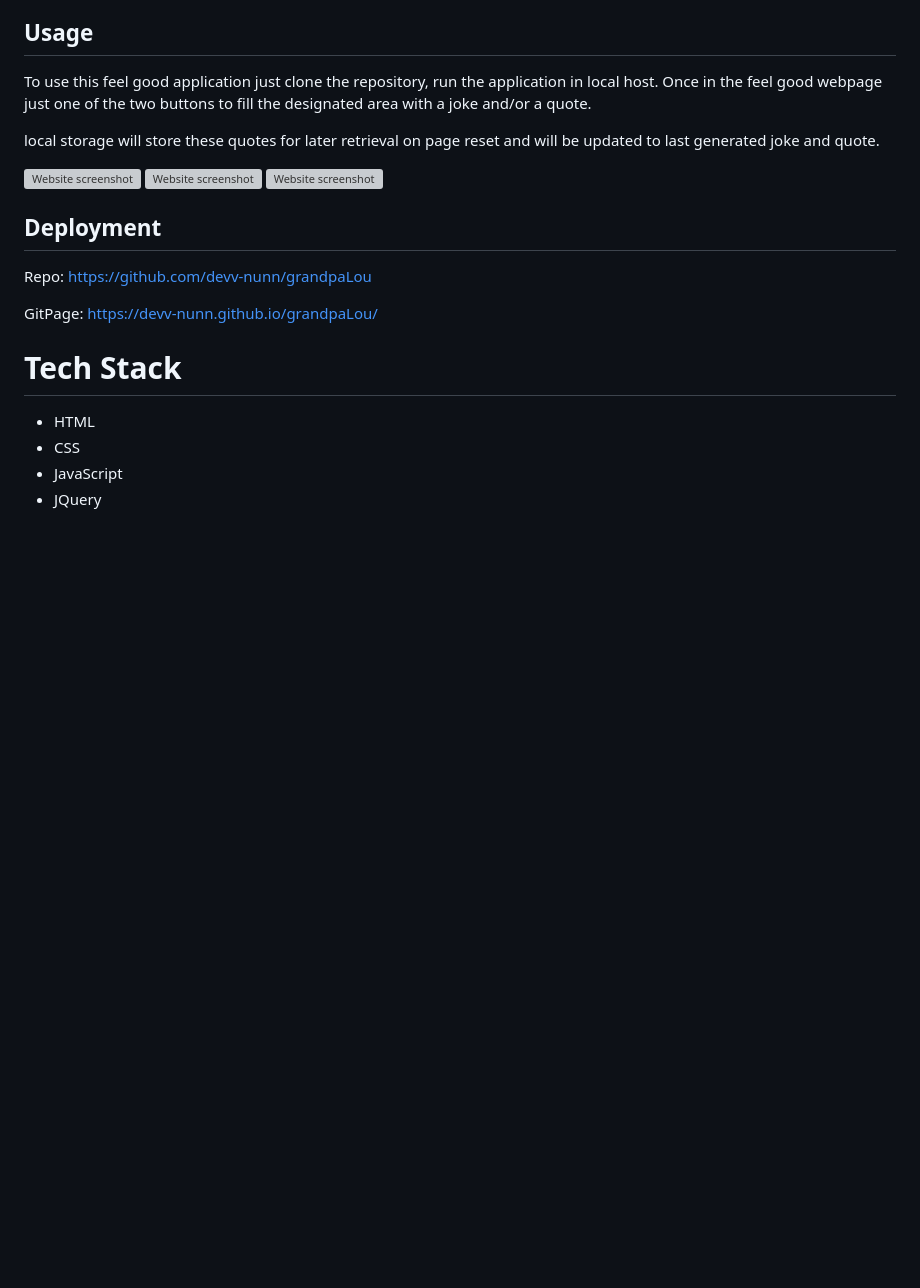
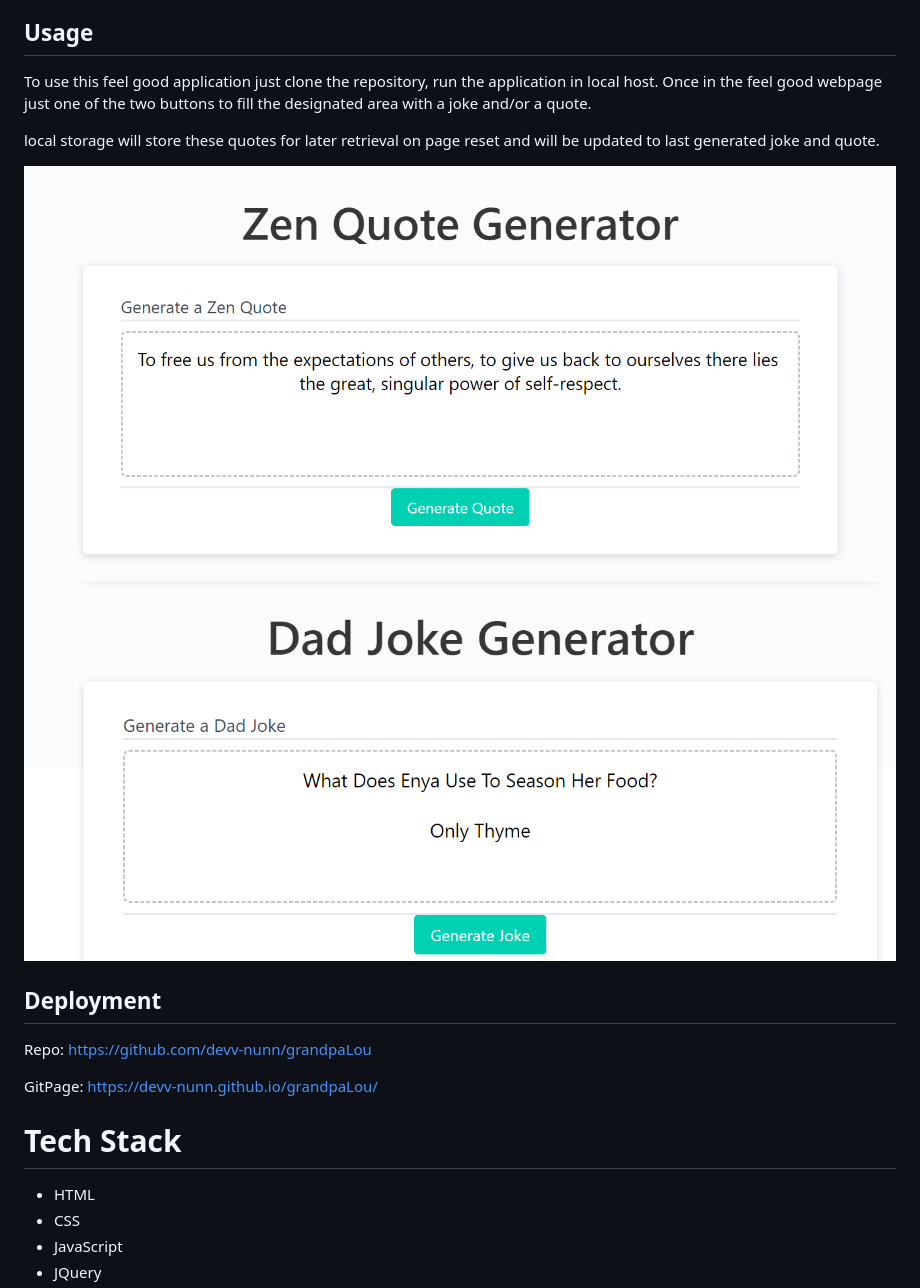
Before and after one commit to DevinDevelopment/grandpaLou, a Markdown page: README.MD, the part around the change. GitHub-like rendering; pictures changed too: assests/images/Capture1.PNG (added), assests/images/Capture2.PNG (added); blank space fills up the shorter version; grey boxes are pictures that could not be loaded.

```diff
--- a/README.MD
+++ b/README.MD
@@ -31,9 +31,8 @@ To use this feel good application just clone the repository, run the application
 
 local storage will store these quotes for later retrieval on page reset and will be updated to last generated joke and quote.
 
-![Website screenshot](./Assets/images/Capture1.PNG)
-![Website screenshot](./Assets/images/Capture2.PNG)
-![Website screenshot](./Assets/images/Capture3.PNG)
+![Website screenshot](./assests/images/Capture1.PNG)
+![Website screenshot](./assests/images/Capture2.PNG)
 
 
 ## Deployment
```
Also changed, not shown: 1 other file.
